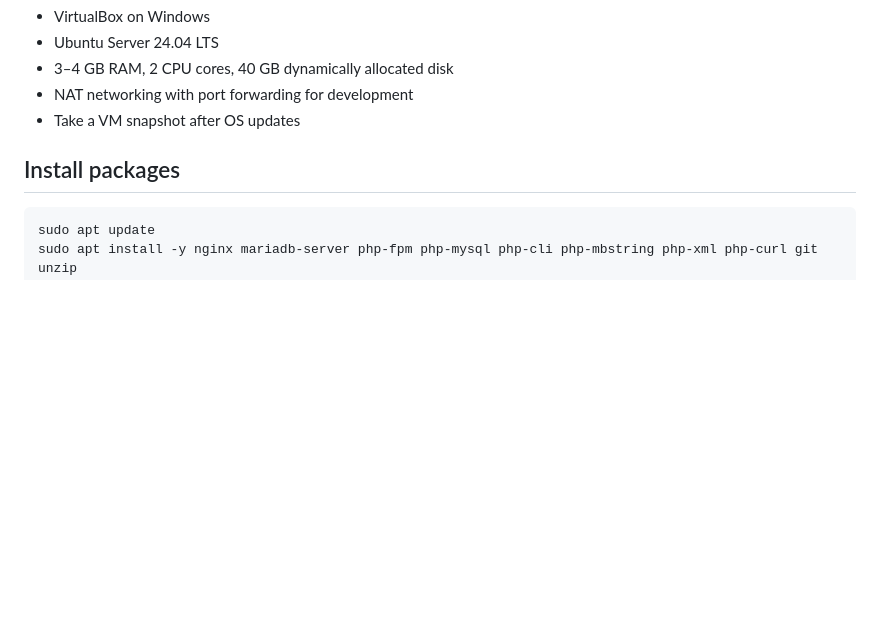
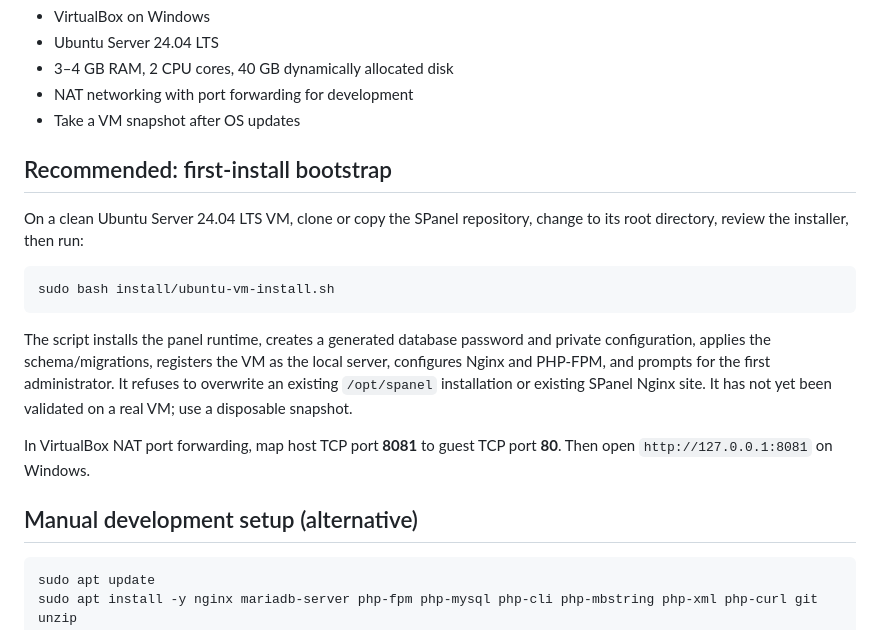
Before and after one commit to mark36ph/spanel, a Markdown page: docs/DEVELOPMENT.md, the part around the change. Drawn GitHub-style; blank space fills up the shorter version.

Commit message:
Add first-install VM instructions

````diff
--- a/docs/DEVELOPMENT.md
+++ b/docs/DEVELOPMENT.md
@@ -7,7 +7,20 @@
 - NAT networking with port forwarding for development
 - Take a VM snapshot after OS updates
 
-## Install packages
+## Recommended: first-install bootstrap
+
+On a clean Ubuntu Server 24.04 LTS VM, clone or copy the SPanel repository, change to its root directory, review the installer, then run:
+
+```bash
+sudo bash install/ubuntu-vm-install.sh
+```
+
+The script installs the panel runtime, creates a generated database password and private configuration, applies the schema/migrations, registers the VM as the local server, configures Nginx and PHP-FPM, and prompts for the first administrator. It refuses to overwrite an existing `/opt/spanel` installation or existing SPanel Nginx site. It has not yet been validated on a real VM; use a disposable snapshot.
+
+In VirtualBox NAT port forwarding, map host TCP port **8081** to guest TCP port **80**. Then open `http://127.0.0.1:8081` on Windows.
+
+## Manual development setup (alternative)
+
 ```bash
 sudo apt update
 sudo apt install -y nginx mariadb-server php-fpm php-mysql php-cli php-mbstring php-xml php-curl git unzip
````
